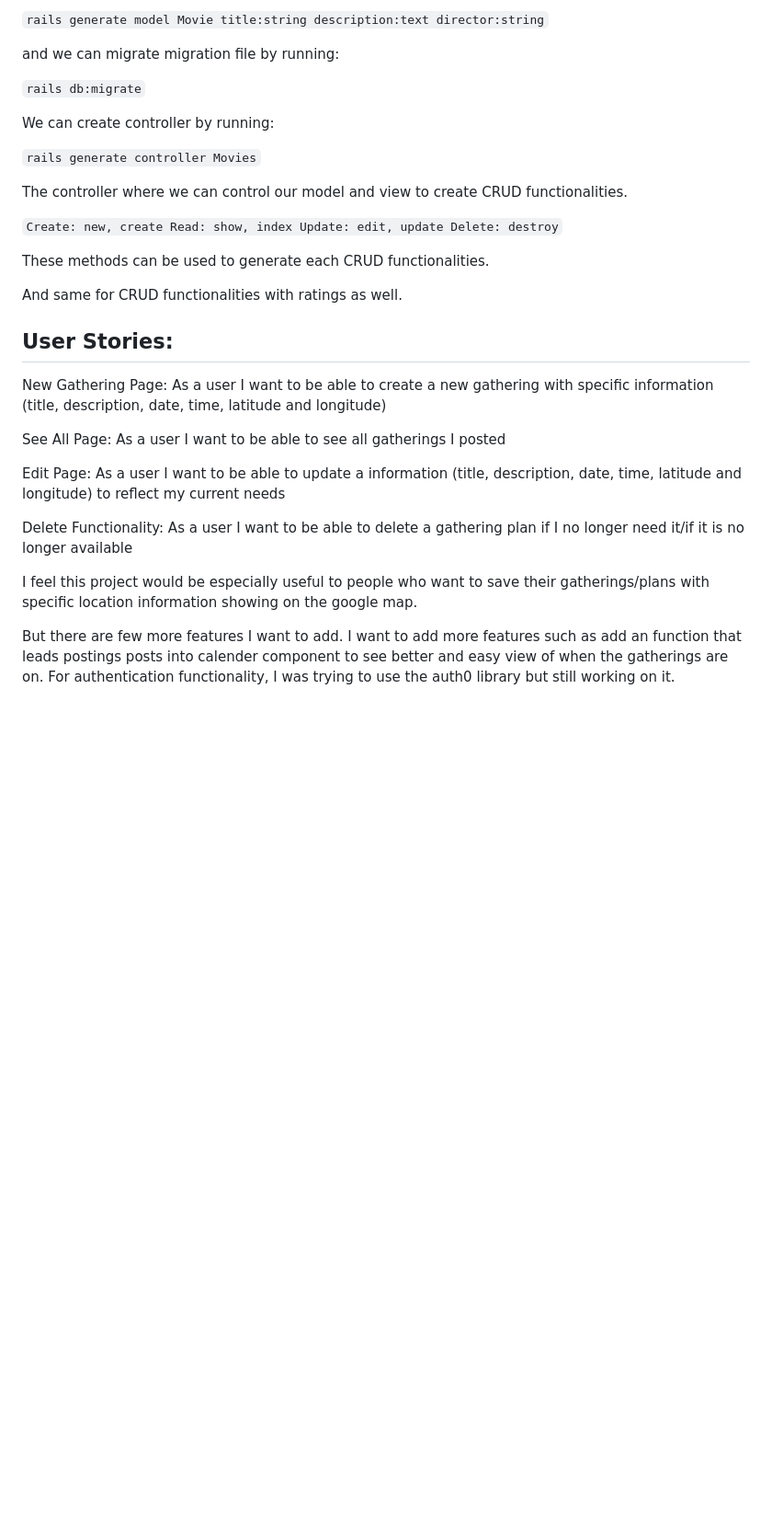
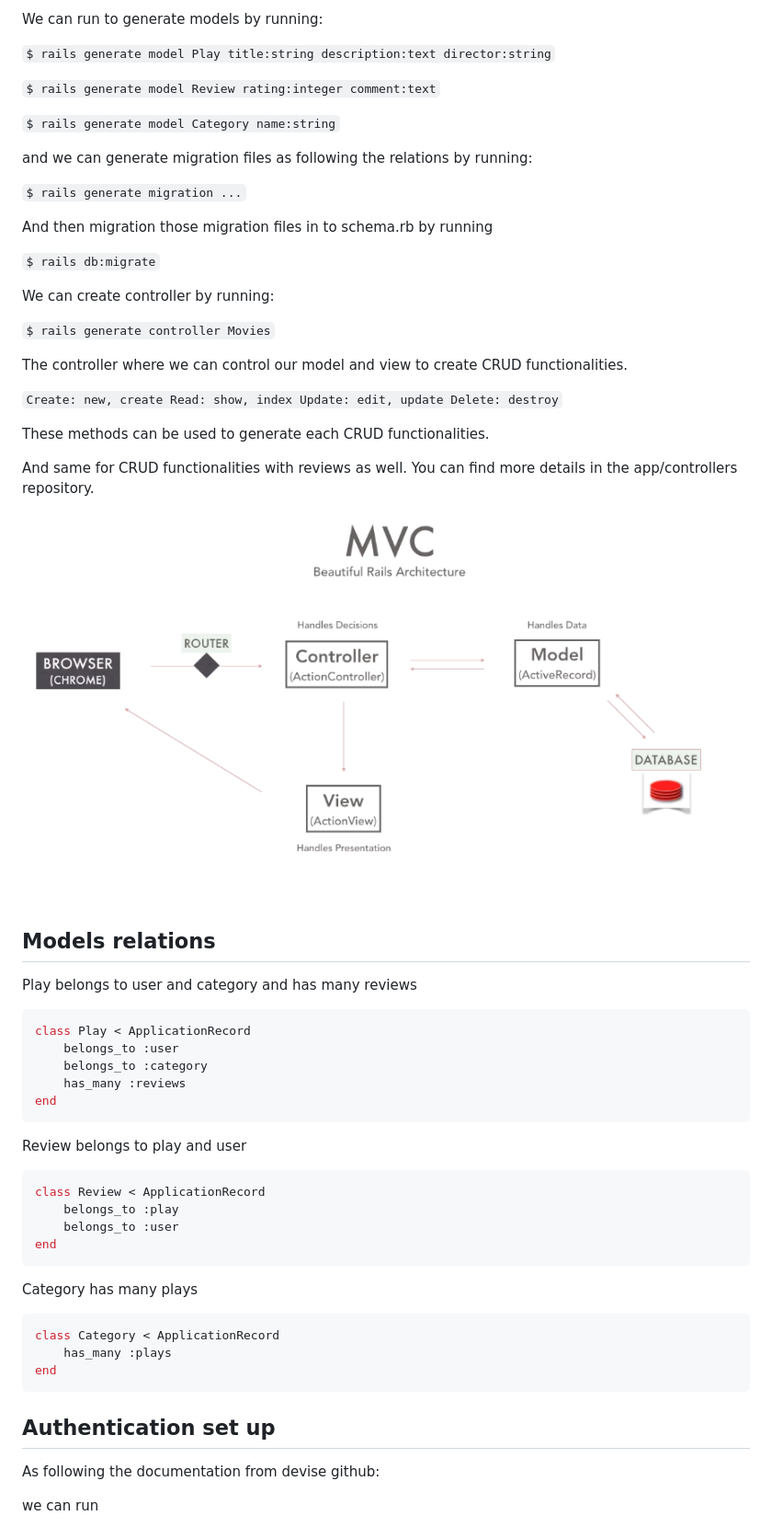
Before and after one commit to alvinchun/Moviestars, a Markdown page: README.md, the part around the change printed below. Shown: that part at 92% size. Rendered like a GitHub page; pictures changed too: public/image/MVC-pattern.png (added); blank space fills up the shorter version.

````diff
--- a/README.md
+++ b/README.md
@@ -38,13 +42,23 @@ We can run to create Movie model by running:
 
-`rails generate model Movie title:string description:text director:string`
+We can run to generate models by running:
 
-and we can migrate migration file by running:
+`$ rails generate model Play title:string description:text director:string`
 
-`rails db:migrate`
+`$ rails generate model Review rating:integer comment:text`
+
+`$ rails generate model Category name:string`
+
+and we can generate migration files as following the relations by running:
+
+`$ rails generate migration ...`
+
+And then migration those migration files in to schema.rb by running
+
+`$ rails db:migrate`
 
 We can create controller by running:
 
-`rails generate controller Movies`
+`$ rails generate controller Movies`
 
 The controller where we can control our model and view to create CRUD functionalities.
 
@@ -52,18 +66,42 @@ The controller where we can control our model and view to create CRUD functional
 
 These methods can be used to generate each CRUD functionalities.
 
-And same for CRUD functionalities with ratings as well.
+And same for CRUD functionalities with reviews as well. You can find more details in the app/controllers repository.
 
-## User Stories:
+![MVC-image](./public/image/MVC-pattern.png)
 
-New Gathering Page: As a user I want to be able to create a new gathering with specific information (title, description, date, time, latitude and longitude)
+## Models relations
 
-See All Page: As a user I want to be able to see all gatherings I posted
+Play belongs to user and category and has many reviews
 
-Edit Page: As a user I want to be able to update a information (title, description, date, time, latitude and longitude) to reflect my current needs
+```ruby
+class Play < ApplicationRecord
+	belongs_to :user
+	belongs_to :category
+	has_many :reviews
+end
+```
 
-Delete Functionality: As a user I want to be able to delete a gathering plan if I no longer need it/if it is no longer available
+Review belongs to play and user
 
-I feel this project would be especially useful to people who want to save their gatherings/plans with specific location information showing on the google map.
+```ruby
+class Review < ApplicationRecord
+	belongs_to :play
+	belongs_to :user
+end
+```
 
-But there are few more features I want to add. I want to add more features such as add an function that leads postings posts into calender component to see better and easy view of when the gatherings are on. For authentication functionality, I was trying to use the auth0 library but still working on it.
+Category has many plays
+
+```ruby
+class Category < ApplicationRecord
+	has_many :plays
+end
+```
+
+## Authentication set up
+
+As following the documentation from devise github:
+
+we can run
+
````
Also changed, not shown: other parts of README.md (+32 -11 lines), 5 other files.
